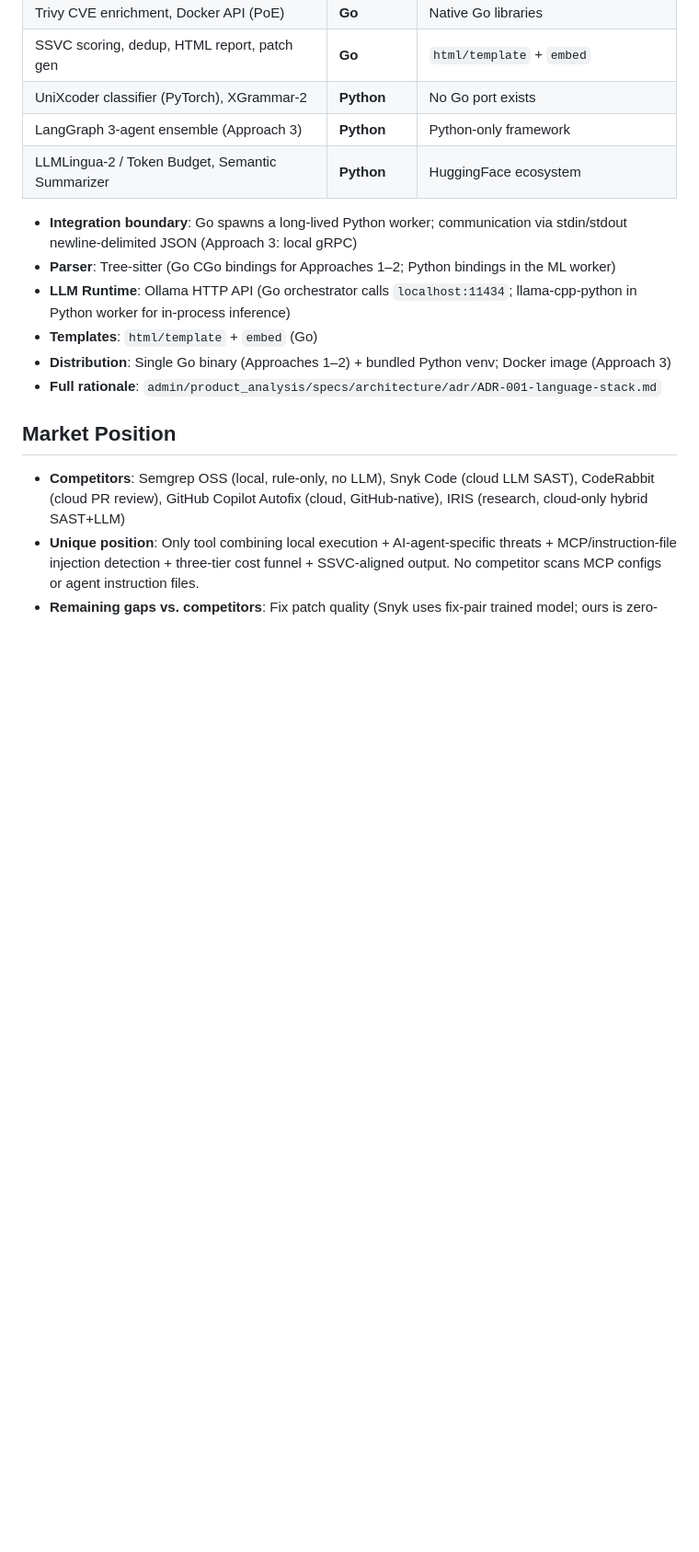
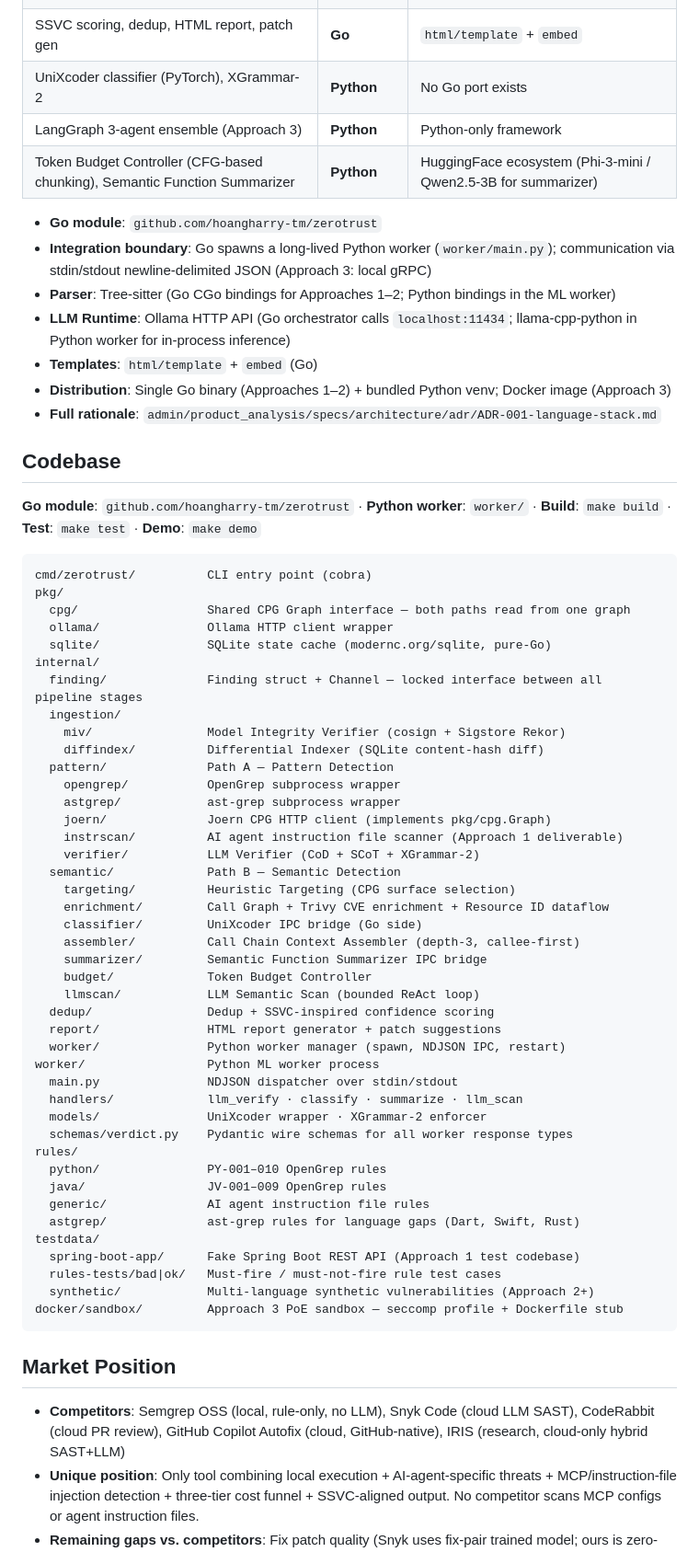
Before and after one commit to hoangharry-tm/ZeroTrust.sh, a Markdown page: CLAUDE.md, the part around one of its changes. Shown at 92% size. Rendered like a GitHub page; blank space fills up the shorter version.

Commit message:
docs: update CLAUDE.md to reflect scaffolded codebase
- Phased Implementation: Semgrep → OpenGrep throughout; Approach 1 now
  includes instruction file scanning and cheat-detection rules
- Tech Stack: add Go module name (github.com/hoangharry-tm/zerotrust)
  and Python worker path (worker/main.py)
- Add Codebase section: full directory layout with package-to-component
  mapping; build/test/demo make targets
- Execution Plan: add reference to docs/planning/implementation-plan.md
- Status: check off "Repository initialized"; update Approach 1 status
  to reflect M1.4 instruction file scanning milestone addition

Co-Authored-By: Claude Sonnet 4.6 <noreply@anthropic.com>

````diff
--- a/CLAUDE.md
+++ b/CLAUDE.md
@@ -130,14 +130,64 @@ A finding confirmed by both paths is treated as high-confidence signal. A vulner
 | SSVC scoring, dedup, HTML report, patch gen | **Go** | `html/template` + `embed` |
 | UniXcoder classifier (PyTorch), XGrammar-2 | **Python** | No Go port exists |
 | LangGraph 3-agent ensemble (Approach 3) | **Python** | Python-only framework |
-| LLMLingua-2 / Token Budget, Semantic Summarizer | **Python** | HuggingFace ecosystem |
+| Token Budget Controller (CFG-based chunking), Semantic Function Summarizer | **Python** | HuggingFace ecosystem (Phi-3-mini / Qwen2.5-3B for summarizer) |
 
-- **Integration boundary**: Go spawns a long-lived Python worker; communication via stdin/stdout newline-delimited JSON (Approach 3: local gRPC)
+- **Go module**: `github.com/hoangharry-tm/zerotrust`
+- **Integration boundary**: Go spawns a long-lived Python worker (`worker/main.py`); communication via stdin/stdout newline-delimited JSON (Approach 3: local gRPC)
 - **Parser**: Tree-sitter (Go CGo bindings for Approaches 1–2; Python bindings in the ML worker)
 - **LLM Runtime**: Ollama HTTP API (Go orchestrator calls `localhost:11434`; llama-cpp-python in Python worker for in-process inference)
 - **Templates**: `html/template` + `embed` (Go)
 - **Distribution**: Single Go binary (Approaches 1–2) + bundled Python venv; Docker image (Approach 3)
 - **Full rationale**: `admin/product_analysis/specs/architecture/adr/ADR-001-language-stack.md`
+
+## Codebase
+
+**Go module**: `github.com/hoangharry-tm/zerotrust` · **Python worker**: `worker/` · **Build**: `make build` · **Test**: `make test` · **Demo**: `make demo`
+
+```
+cmd/zerotrust/          CLI entry point (cobra)
+pkg/
+  cpg/                  Shared CPG Graph interface — both paths read from one graph
+  ollama/               Ollama HTTP client wrapper
+  sqlite/               SQLite state cache (modernc.org/sqlite, pure-Go)
+internal/
+  finding/              Finding struct + Channel — locked interface between all pipeline stages
+  ingestion/
+    miv/                Model Integrity Verifier (cosign + Sigstore Rekor)
+    diffindex/          Differential Indexer (SQLite content-hash diff)
+  pattern/              Path A — Pattern Detection
+    opengrep/           OpenGrep subprocess wrapper
+    astgrep/            ast-grep subprocess wrapper
+    joern/              Joern CPG HTTP client (implements pkg/cpg.Graph)
+    instrscan/          AI agent instruction file scanner (Approach 1 deliverable)
+    verifier/           LLM Verifier (CoD + SCoT + XGrammar-2)
+  semantic/             Path B — Semantic Detection
+    targeting/          Heuristic Targeting (CPG surface selection)
+    enrichment/         Call Graph + Trivy CVE enrichment + Resource ID dataflow
+    classifier/         UniXcoder IPC bridge (Go side)
+    assembler/          Call Chain Context Assembler (depth-3, callee-first)
+    summarizer/         Semantic Function Summarizer IPC bridge
+    budget/             Token Budget Controller
+    llmscan/            LLM Semantic Scan (bounded ReAct loop)
+  dedup/                Dedup + SSVC-inspired confidence scoring
+  report/               HTML report generator + patch suggestions
+  worker/               Python worker manager (spawn, NDJSON IPC, restart)
+worker/                 Python ML worker process
+  main.py               NDJSON dispatcher over stdin/stdout
+  handlers/             llm_verify · classify · summarize · llm_scan
+  models/               UniXcoder wrapper · XGrammar-2 enforcer
+  schemas/verdict.py    Pydantic wire schemas for all worker response types
+rules/
+  python/               PY-001–010 OpenGrep rules
+  java/                 JV-001–009 OpenGrep rules
+  generic/              AI agent instruction file rules
+  astgrep/              ast-grep rules for language gaps (Dart, Swift, Rust)
+testdata/
+  spring-boot-app/      Fake Spring Boot REST API (Approach 1 test codebase)
+  rules-tests/bad|ok/   Must-fire / must-not-fire rule test cases
+  synthetic/            Multi-language synthetic vulnerabilities (Approach 2+)
+docker/sandbox/         Approach 3 PoE sandbox — seccomp profile + Dockerfile stub
+```
 
 ## Market Position
 
````
Also changed, not shown: other parts of CLAUDE.md (+12 -11 lines).
